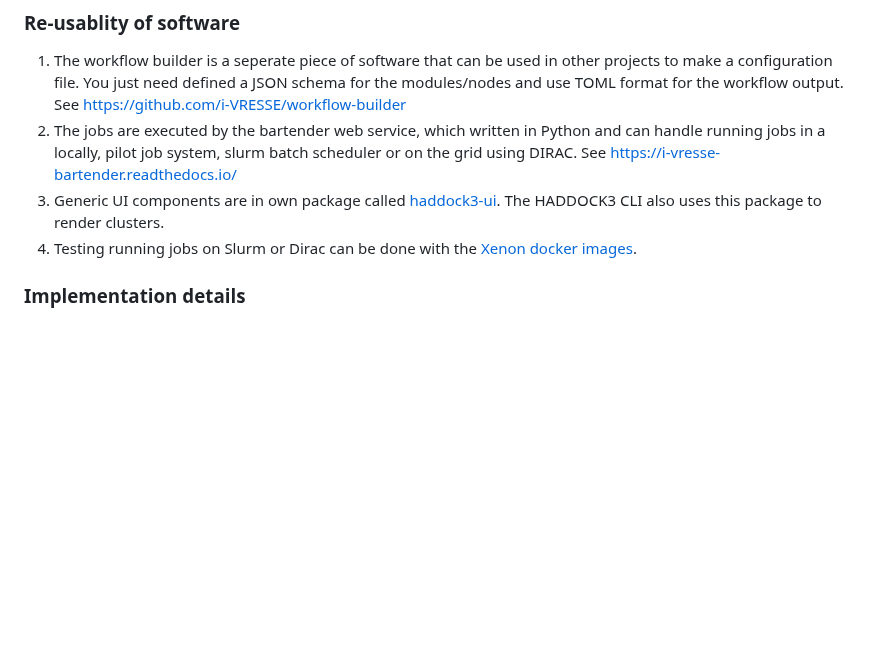
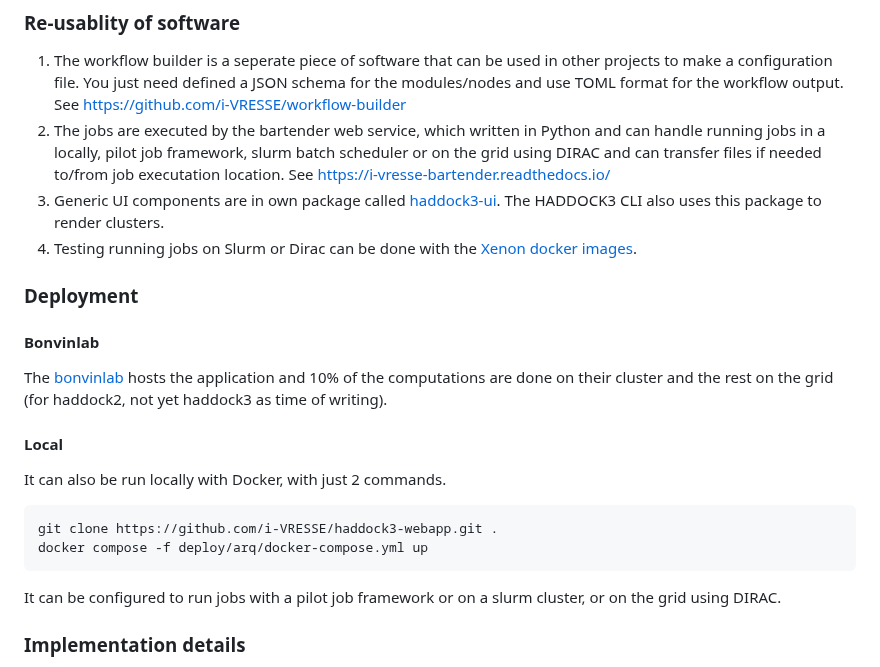
Before and after one commit to i-VRESSE/haddock3-webapp, a Markdown page: docs/demo/README.md, the part around the change. Rendered like a GitHub page; blank space fills up the shorter version.

Commit message:
Add deployment talking point

````diff
--- a/docs/demo/README.md
+++ b/docs/demo/README.md
@@ -200,9 +200,26 @@ Pharmaceutical companies can run their own HADDOCK3 web application and their da
 ### Re-usablity of software
 
 1. The workflow builder is a seperate piece of software that can be used in other projects to make a configuration file. You just need defined a JSON schema for the modules/nodes and use TOML format for the workflow output. See https://github.com/i-VRESSE/workflow-builder
-2. The jobs are executed by the bartender web service, which written in Python and can handle running jobs in a locally, pilot job system, slurm batch scheduler or on the grid using DIRAC. See https://i-vresse-bartender.readthedocs.io/
+2. The jobs are executed by the bartender web service, which written in Python and can handle running jobs in a locally, pilot job framework, slurm batch scheduler or on the grid using DIRAC and can transfer files if needed to/from job executation location. See https://i-vresse-bartender.readthedocs.io/
 3. Generic UI components are in own package called [haddock3-ui](https://github.com/i-VRESSE/haddock3-ui). The HADDOCK3 CLI also uses this package to render clusters.
 4. Testing running jobs on Slurm or Dirac can be done with the [Xenon docker images](https://github.com/xenon-middleware/xenon-docker-images).
+
+### Deployment
+
+#### Bonvinlab
+
+The [bonvinlab](https://www.bonvinlab.org/) hosts the application and 10% of the computations are done on their cluster and the rest on the grid (for haddock2, not yet haddock3 as time of writing).
+
+#### Local
+
+It can also be run locally with Docker, with just 2 commands.
+
+```shell
+git clone https://github.com/i-VRESSE/haddock3-webapp.git .
+docker compose -f deploy/arq/docker-compose.yml up
+```
+
+It can be configured to run jobs with a pilot job framework or on a slurm cluster, or on the grid using DIRAC.
 
 ### Implementation details
 
````
